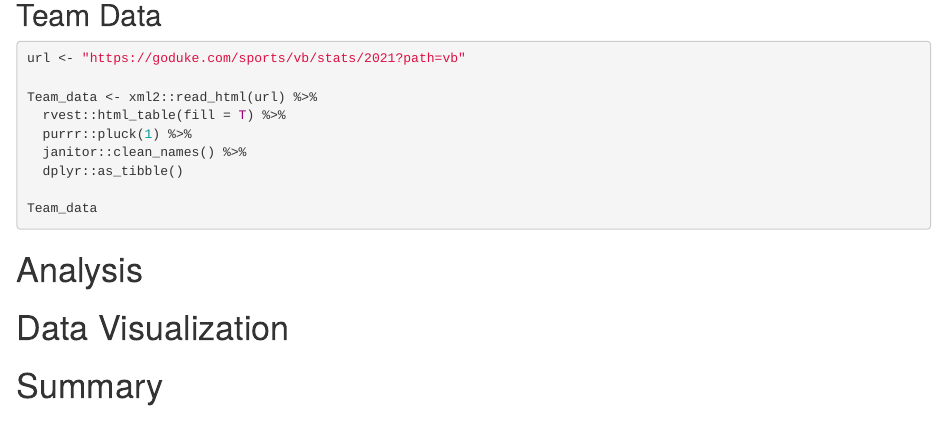
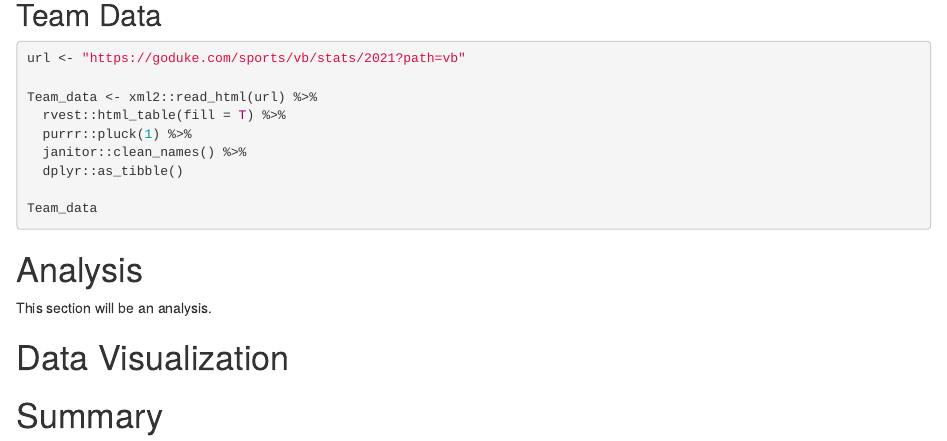
Before and after one commit to Duke-Sports-Analytics-Club/F21-volleyball-project, an R Markdown document (volleyball-project.Rmd): the page in a window 1100 px wide, from 1120 px down. Rendered offline with R 4.5, knitr and Pandoc, with nearby package versions; the code chunks are not run, so their results and figures are left out.

Commit message:
check github works

```diff
--- a/volleyball-project.Rmd
+++ b/volleyball-project.Rmd
@@ -77,6 +77,8 @@ Team_data
 
 # Analysis
 
+This section will be an analysis.
+
 # Data Visualization
 
 # Summary
```
